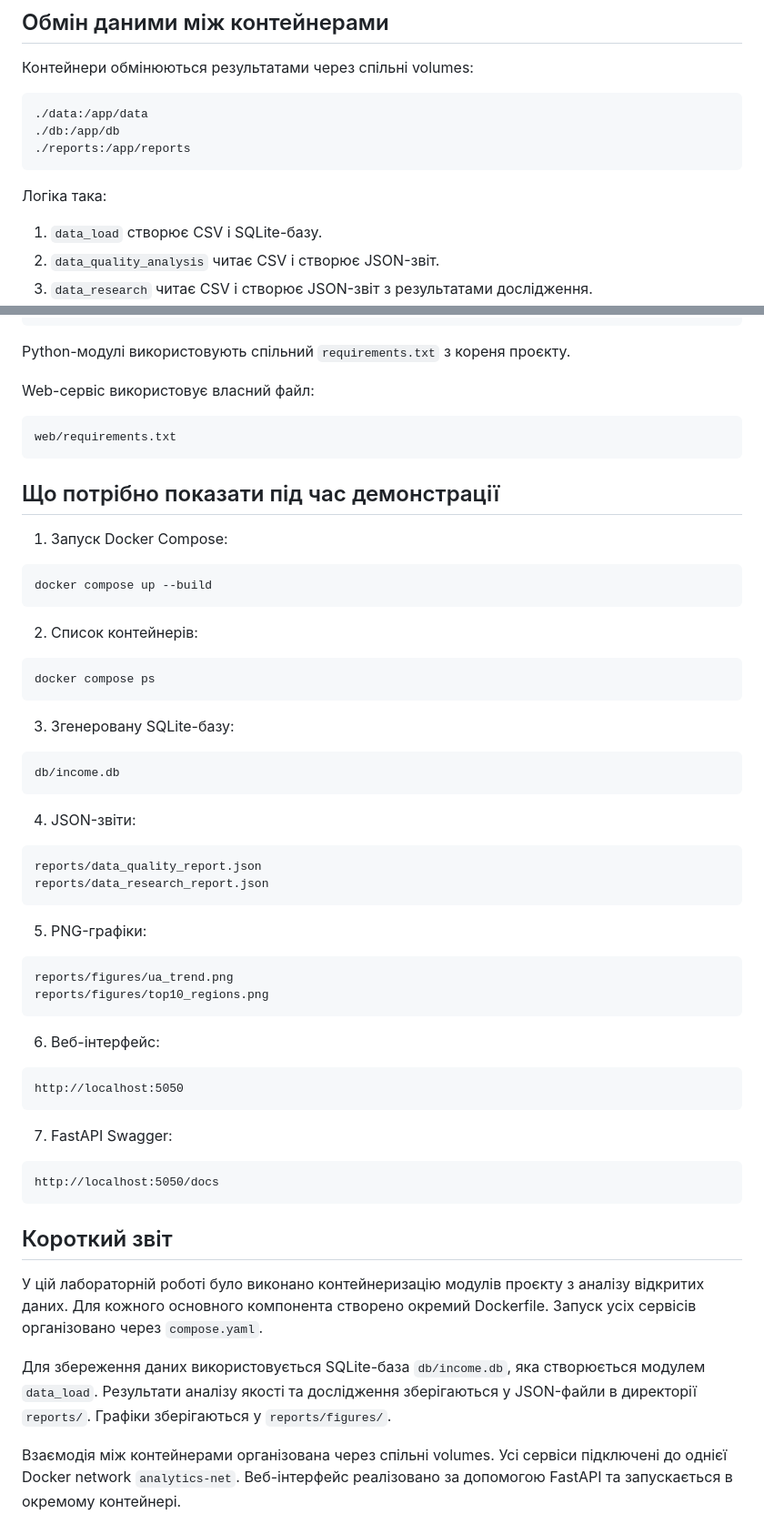
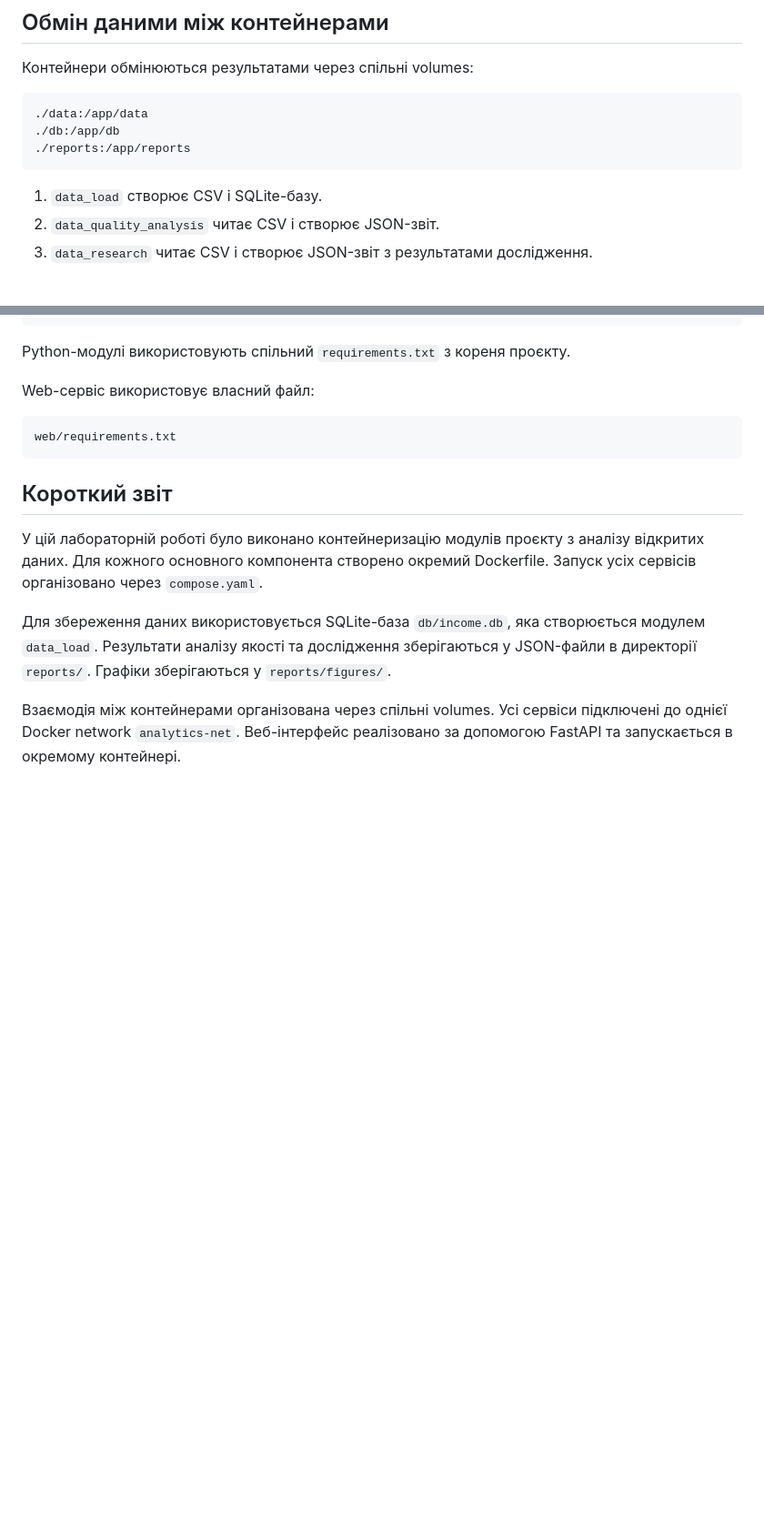
Before and after one commit to Taras008/open-data-ai-analytics, a Markdown page: README.md, 2 parts joined by grey strips. Shown at 91% size. GitHub-like rendering; blank space fills up the shorter version.

````diff
--- a/README.md
+++ b/README.md
@@ -193,7 +157,6 @@ compose.yaml
 ./reports:/app/reports
 ```
 
-Логіка така:
 
 1. `data_load` створює CSV і SQLite-базу.
 2. `data_quality_analysis` читає CSV і створює JSON-звіт.
@@ -299,51 +239,7 @@ Web-сервіс використовує власний файл:
 web/requirements.txt
 ```
 
-## Що потрібно показати під час демонстрації
 
-1. Запуск Docker Compose:
-
-```bash
-docker compose up --build
-```
-
-2. Список контейнерів:
-
-```bash
-docker compose ps
-```
-
-3. Згенеровану SQLite-базу:
-
-```text
-db/income.db
-```
-
-4. JSON-звіти:
-
-```text
-reports/data_quality_report.json
-reports/data_research_report.json
-```
-
-5. PNG-графіки:
-
-```text
-reports/figures/ua_trend.png
-reports/figures/top10_regions.png
-```
-
-6. Веб-інтерфейс:
-
-```text
-http://localhost:5050
-```
-
-7. FastAPI Swagger:
-
-```text
-http://localhost:5050/docs
-```
 
 ## Короткий звіт
 
````
Also changed, not shown: other parts of README.md (+0 -101 lines).
